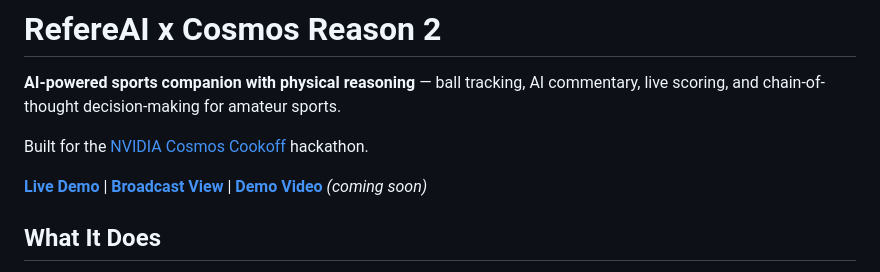
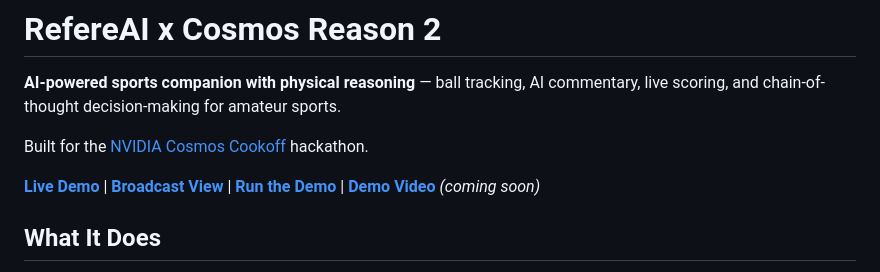
Before and after one commit to jravinder/refereai-cosmos, a Markdown page: README.md, the part around the change. Rendered like a GitHub page.

Commit message:
Add standalone demo guide for reproducing inference results

```diff
--- a/README.md
+++ b/README.md
@@ -4,7 +4,7 @@
 
 Built for the [NVIDIA Cosmos Cookoff](https://luma.com/nvidia-cosmos-cookoff) hackathon.
 
-**[Live Demo](https://refereai-cosmos.vercel.app/)** | **[Broadcast View](https://refereai-cosmos.vercel.app/broadcast.html)** | **[Demo Video](#)** *(coming soon)*
+**[Live Demo](https://refereai-cosmos.vercel.app/)** | **[Broadcast View](https://refereai-cosmos.vercel.app/broadcast.html)** | **[Run the Demo](DEMO.md)** | **[Demo Video](#)** *(coming soon)*
 
 ## What It Does
 
```
Also changed, not shown: DEMO.md (added, +231 -0 lines).
